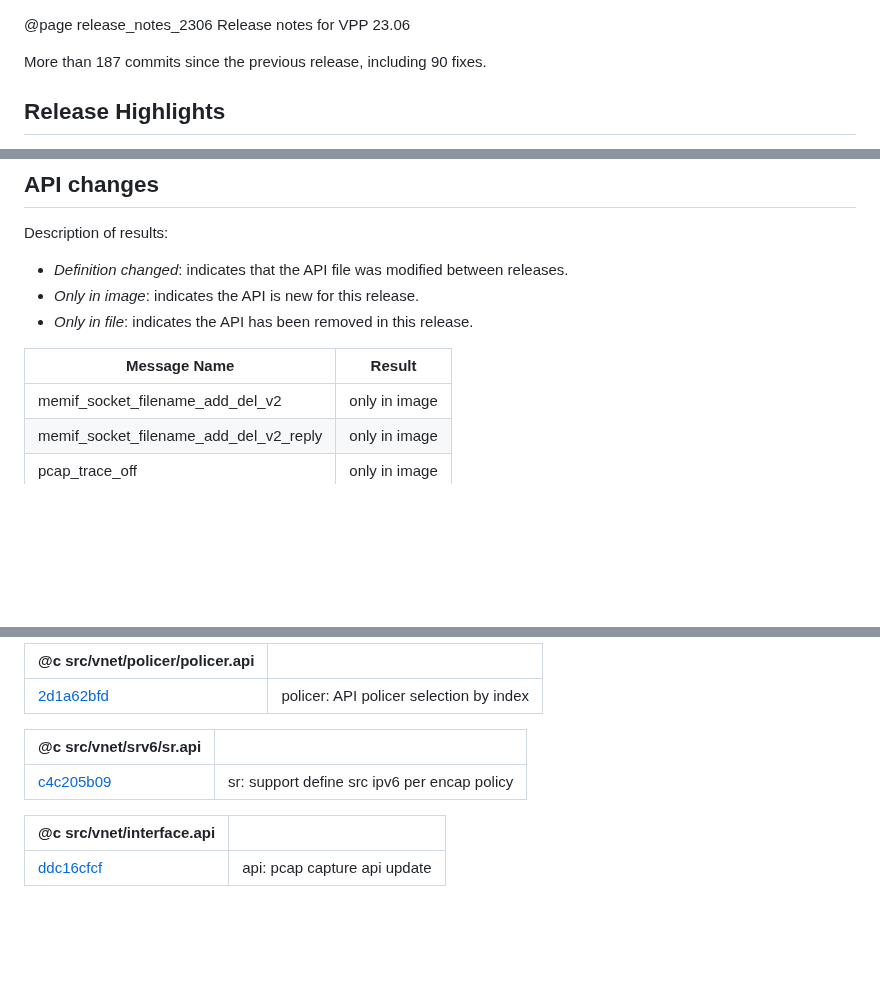
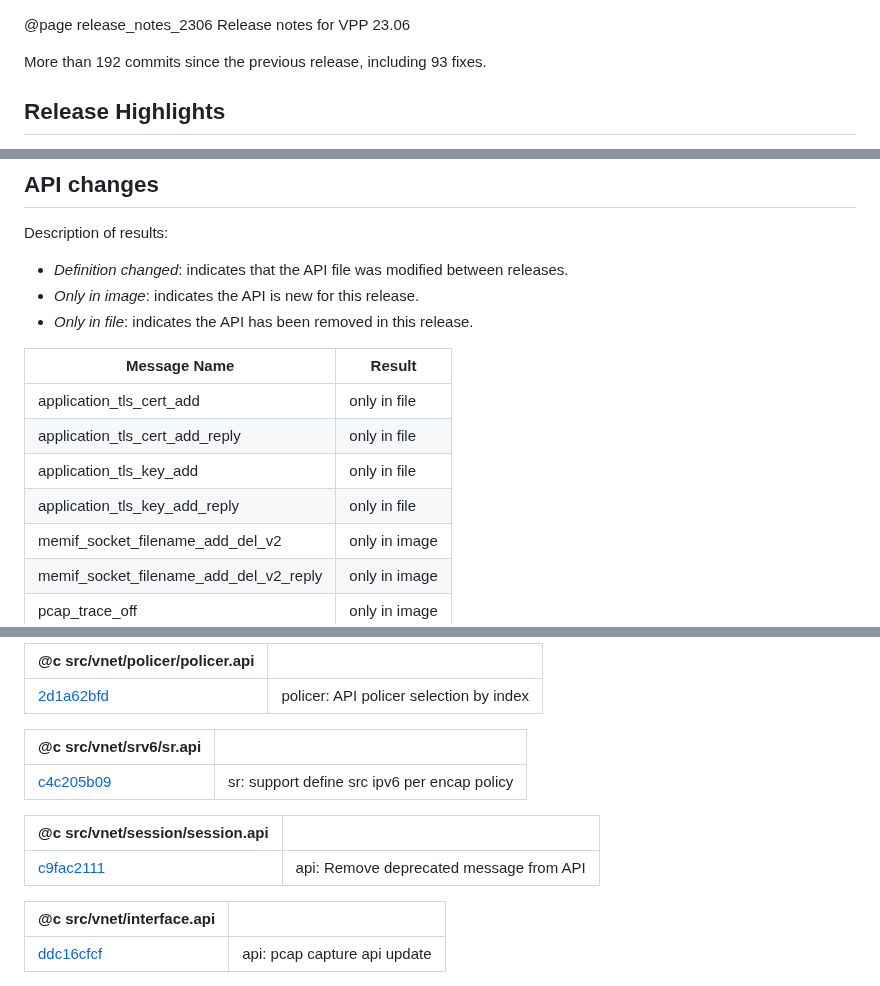
Before and after one commit to vpp-dev/vpp-release-notes, a Markdown page: RELEASE-GENERATED.md, 3 parts joined by grey strips. Drawn GitHub-style; blank space fills up the shorter version.

Commit message:
Auto-update at Sat Mar 25 03:06:41 UTC 2023

```diff
--- a/RELEASE-GENERATED.md
+++ b/RELEASE-GENERATED.md
@@ -1,6 +1,6 @@
 @page release_notes_2306 Release notes for VPP 23.06
 
-More than 187 commits since the previous release, including 90 fixes.
+More than 192 commits since the previous release, including 93 fixes.
 
 ## Release Highlights
 
@@ -56,6 +56,10 @@ Description of results:
 
 Message Name                                                 | Result
 -------------------------------------------------------------|------------------
+application_tls_cert_add                                     | only in file
+application_tls_cert_add_reply                               | only in file
+application_tls_key_add                                      | only in file
+application_tls_key_add_reply                                | only in file
 memif_socket_filename_add_del_v2                             | only in image
 memif_socket_filename_add_del_v2_reply                       | only in image
 pcap_trace_off                                               | only in image
@@ -464,6 +468,10 @@ please collaborate with the feature maintainer on their productization.
 | ------- | ------- |
 | [c4c205b09](https://gerrit.fd.io/r/gitweb?p=vpp.git;a=commit;h=c4c205b09) | sr: support define src ipv6 per encap policy |
 
+| @c src/vnet/session/session.api ||
+| ------- | ------- |
+| [c9fac2111](https://gerrit.fd.io/r/gitweb?p=vpp.git;a=commit;h=c9fac2111) | api: Remove deprecated message from API |
+
 | @c src/vnet/interface.api ||
 | ------- | ------- |
 | [ddc16cfcf](https://gerrit.fd.io/r/gitweb?p=vpp.git;a=commit;h=ddc16cfcf) | api: pcap capture api update |
```
Also changed, not shown: other parts of RELEASE-GENERATED.md (+2 -2 lines).
